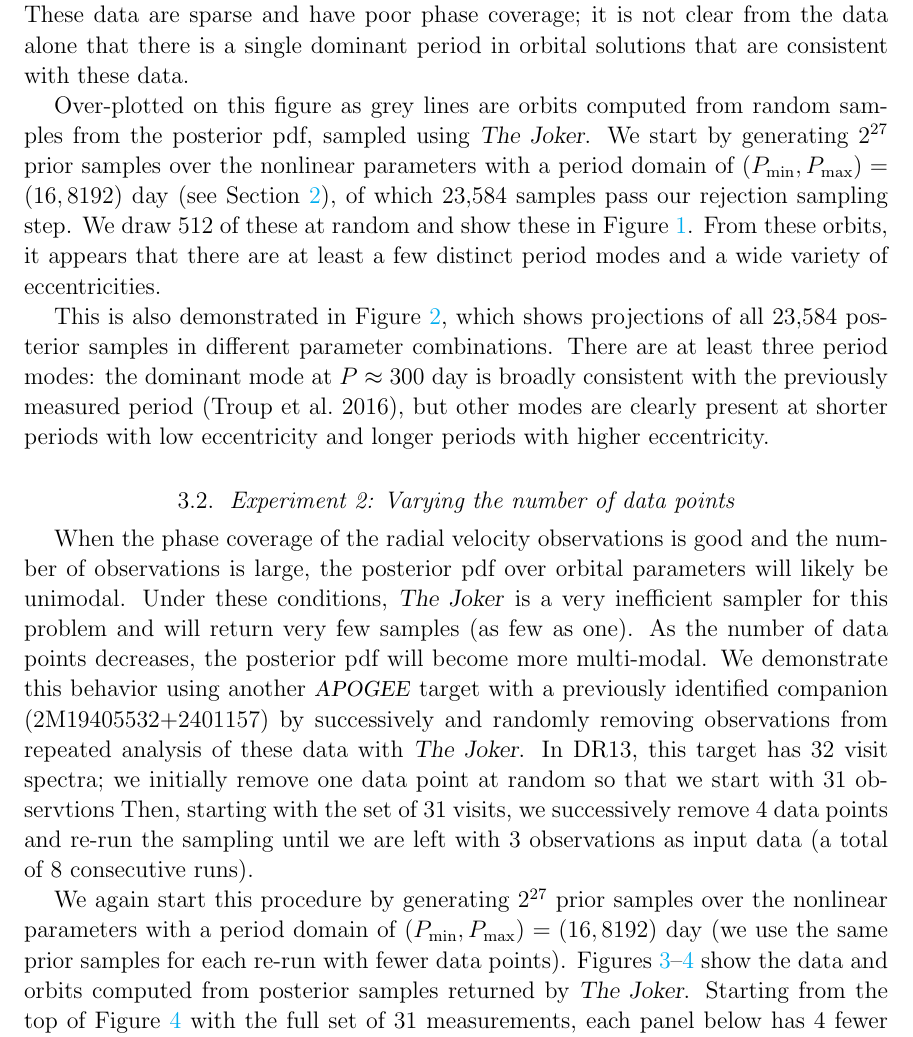
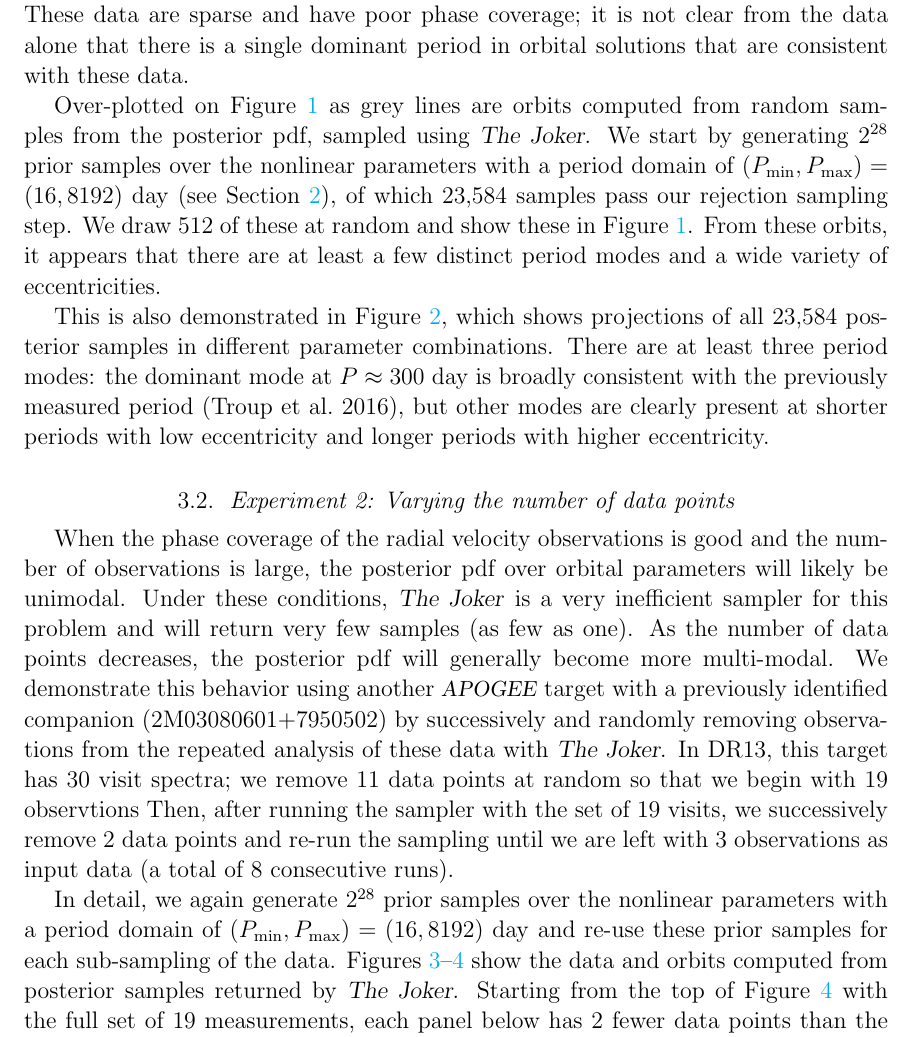
Before and after one commit to adrn/thejoker, a LaTeX paper (paper/sampler.tex): part of page 8 of 14 before the commit and part of page 8 of 16 after it, cut so that both start at the same text. Compiled offline with pdfLaTeX; a LaTeX package or settings file that is missing is left out.

Commit message:
updated figures

```diff
--- a/paper/sampler.tex
+++ b/paper/sampler.tex
@@ -456,10 +453,10 @@ These data are sparse and have poor phase coverage; it is not clear from the
 data alone that there is a single dominant period in orbital solutions that are
 consistent with these data.
 
-Over-plotted on this figure as grey lines are orbits computed from random
-samples from the posterior pdf, sampled using \samplername. We start by
-generating $2^{27}$ prior samples over the nonlinear parameters with a period
-domain of $(P_{\rm min}, P_{\rm max}) = (16, 8192)~{\rm day}$ (see
+Over-plotted on Figure~\ref{fig:exp1-rv} as grey lines are orbits computed from
+random samples from the posterior pdf, sampled using \samplername.
+We start by generating $2^{28}$ prior samples over the nonlinear parameters with
+a period domain of $(P_{\rm min}, P_{\rm max}) = (16, 8192)~{\rm day}$ (see
 Section~\ref{sec:method}), of which 23,584 samples pass our rejection sampling
 step.
 We draw 512 of these at random and show these in Figure~\ref{fig:exp1-rv}.
@@ -504,25 +501,24 @@ number of observations is large, the posterior pdf over orbital parameters will
 likely be unimodal.
 Under these conditions, \samplername\ is a very inefficient sampler for this
 problem and will return very few samples (as few as one).
-As the number of data points decreases, the posterior pdf will become more
-multi-modal.
+As the number of data points decreases, the posterior pdf will generally become
+more multi-modal.
 We demonstrate this behavior using another \apogee\ target with a previously
-identified companion (2M19405532+2401157) by successively and randomly removing
-observations from repeated analysis of these data with \samplername.
-In DR13, this target has 32 visit spectra; we initially remove one data point
-at random so that we start with 31 observtions
-Then, starting with the set of 31 visits, we successively remove 4 data points
-and re-run the sampling until we are left with 3 observations as input data (a
-total of 8 consecutive runs).
+identified companion (2M03080601+7950502) by successively and randomly removing
+observations from the repeated analysis of these data with \samplername.
+In DR13, this target has 30 visit spectra; we remove 11 data points at random so
+that we begin with 19 observtions
+Then, after running the sampler with the set of 19 visits, we successively
+remove 2 data points and re-run the sampling until we are left with 3
+observations as input data (a total of 8 consecutive runs).
 
-We again start this procedure by generating $2^{27}$ prior samples over the
-nonlinear parameters with a period domain of $(P_{\rm min}, P_{\rm max}) = (16,
-8192)~{\rm day}$ (we use the same prior samples for each re-run with fewer data
-points).
+In detail, we again generate $2^{28}$ prior samples over the nonlinear
+parameters with a period domain of $(P_{\rm min}, P_{\rm max}) = (16, 8192)~{\rm
+day}$ and re-use these prior samples for each sub-sampling of the data.
 Figures~\ref{fig:exp2-rv-0}--\ref{fig:exp2-rv-1} show the data and orbits
 computed from posterior samples returned by \samplername.
-Starting from the top of Figure~\ref{fig:exp2-rv-1} with the full set of 31
-measurements, each panel below has 4 fewer data points than the previous.
+Starting from the top of Figure~\ref{fig:exp2-rv-1} with the full set of 19
+measurements, each panel below has 2 fewer data points than the previous.
 The data used for the sampling shown in a given panel are plotted as black
 circles, and the removed measurements are plotted as red X's.
 The number of measurements used, $N$, and the number of surviving samples, $M$,
```
Also changed, not shown: paper/figures/exp1-corner.pdf, paper/figures/exp1-rv-curves.pdf, paper/figures/exp2-rv-curves-0.pdf, paper/figures/exp2-rv-curves-1.pdf, paper/sampler.tex (32 more changed lines), 2 other files.
